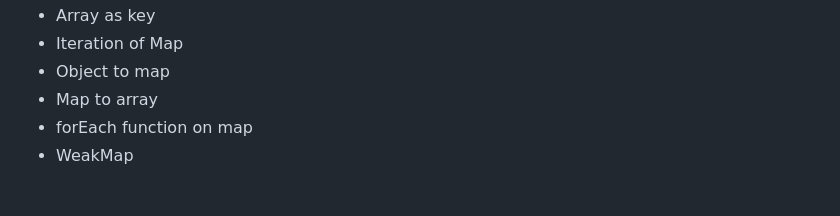
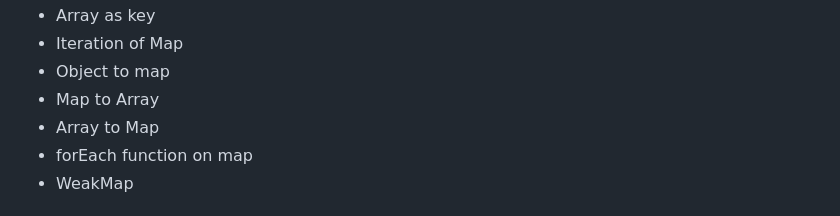
Before and after one commit to amirkhan14771/javaScriptcode, a Markdown page: Syllabus/Syllabus.md, the part around the change. Drawn GitHub-style.

```diff
--- a/Syllabus/Syllabus.md
+++ b/Syllabus/Syllabus.md
@@ -442,7 +442,8 @@
 - Array as key
 - Iteration of Map
 - Object to map
-- Map to array
+- Map to Array
+- Array to Map
 - forEach function on map
 - WeakMap
 
```
